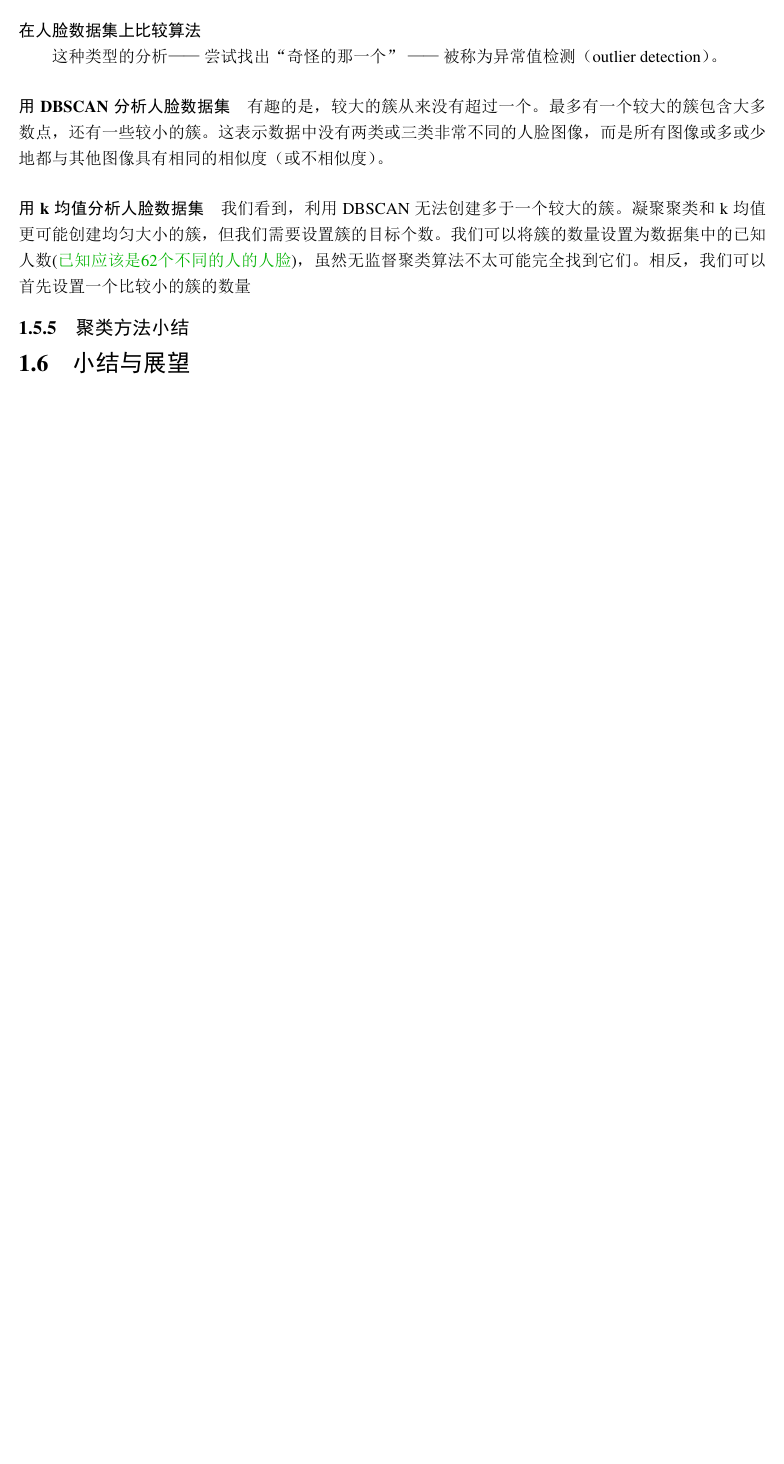
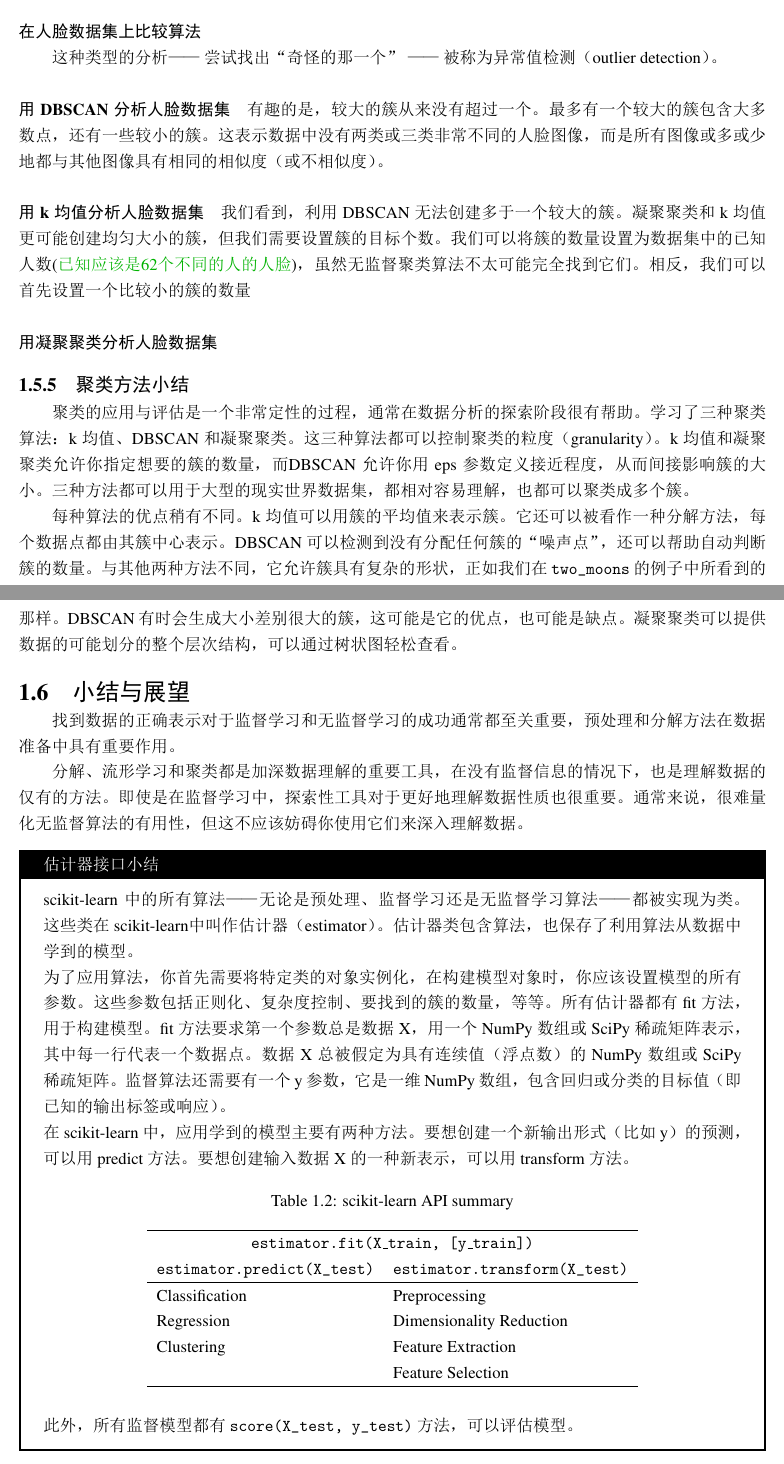
Before and after one commit to JPL-JUNO/Introduction-to-Machine-Learning-with-Python, a LaTeX book (Notes/main.tex, which reads Notes/Ch03.tex): part of page 21 of 21 before the commit and two parts of pages 21 and 22 of 22 after it, the two joined at a grey line, cut so that both start at the same text, the shorter picture padded with empty space. The pictures show the PDF file Notes/main.pdf that the author committed with the source.

Commit message:
第三章完结

```diff
--- a/Notes/Ch03.tex
+++ b/Notes/Ch03.tex
@@ -273,5 +273,38 @@ DBSCAN 的原理是识别特征空间的“拥挤”区域中的点，在这些
 \paragraph{用 DBSCAN 分析人脸数据集} 有趣的是，较大的簇从来没有超过一个。最多有一个较大的簇包含大多数点，还有一些较小的簇。这表示数据中没有两类或三类非常不同的人脸图像，而是所有图像或多或少地都与其他图像具有相同的相似度（或不相似度）。
 
 \paragraph{用 k 均值分析人脸数据集} 我们看到，利用 DBSCAN 无法创建多于一个较大的簇。凝聚聚类和 k 均值更可能创建均匀大小的簇，但我们需要设置簇的目标个数。我们可以将簇的数量设置为数据集中的已知人数(\tips{已知应该是62个不同的人的人脸})，虽然无监督聚类算法不太可能完全找到它们。相反，我们可以首先设置一个比较小的簇的数量
+
+\paragraph{用凝聚聚类分析人脸数据集}
 \subsection{聚类方法小结}
+聚类的应用与评估是一个非常定性的过程，通常在数据分析的探索阶段很有帮助。学习了三种聚类算法：k 均值、DBSCAN 和凝聚聚类。这三种算法都可以控制聚类的粒度（granularity）。k 均值和凝聚聚类允许你指定想要的簇的数量，而DBSCAN 允许你用 eps 参数定义接近程度，从而间接影响簇的大小。三种方法都可以用于大型的现实世界数据集，都相对容易理解，也都可以聚类成多个簇。
+
+每种算法的优点稍有不同。k 均值可以用簇的平均值来表示簇。它还可以被看作一种分解方法，每个数据点都由其簇中心表示。DBSCAN 可以检测到没有分配任何簇的“噪声点”，还可以帮助自动判断簇的数量。与其他两种方法不同，它允许簇具有复杂的形状，正如我们在 \verb|two_moons| 的例子中所看到的那样。DBSCAN 有时会生成大小差别很大的簇，这可能是它的优点，也可能是缺点。凝聚聚类可以提供数据的可能划分的整个层次结构，可以通过树状图轻松查看。
 \section{小结与展望}
+找到数据的正确表示对于监督学习和无监督学习的成功通常都至关重要，预处理和分解方法在数据准备中具有重要作用。
+
+分解、流形学习和聚类都是加深数据理解的重要工具，在没有监督信息的情况下，也是理解数据的仅有的方法。即使是在监督学习中，探索性工具对于更好地理解数据性质也很重要。通常来说，很难量化无监督算法的有用性，但这不应该妨碍你使用它们来深入理解数据。
+
+\begin{tcolorbox}[title=估计器接口小结]
+    scikit-learn 中的所有算法——无论是预处理、监督学习还是无监督学习算法——都被实现为类。这些类在 scikit-learn中叫作估计器（estimator）。估计器类包含算法，也保存了利用算法从数据中学到的模型。
+
+    为了应用算法，你首先需要将特定类的对象实例化，在构建模型对象时，你应该设置模型的所有参数。这些参数包括正则化、复杂度控制、要找到的簇的数量，等等。所有估计器都有 fit 方法，用于构建模型。fit 方法要求第一个参数总是数据 X，用一个 NumPy 数组或 SciPy 稀疏矩阵表示，其中每一行代表一个数据点。数据 X 总被假定为具有连续值（浮点数）的 NumPy 数组或 SciPy 稀疏矩阵。监督算法还需要有一个 y 参数，它是一维 NumPy 数组，包含回归或分类的目标值（即已知的输出标签或响应）。
+
+    在 scikit-learn 中，应用学到的模型主要有两种方法。要想创建一个新输出形式（比如 y）的预测，可以用 predict 方法。要想创建输入数据 X 的一种新表示，可以用 transform 方法。
+    \begin{table}[H]
+        \centering
+        \caption{scikit-learn API summary}
+        \label{scikit-learn API summary}
+        \begin{tabular}{ll}
+            \hline
+            \multicolumn{2}{c}{\texttt{estimator.fit(X\_train, [y\_train])}}      \\
+            \verb|estimator.predict(X_test)| & \verb|estimator.transform(X_test)| \\
+            \hline
+            Classification                   & Preprocessing                      \\
+            Regression                       & Dimensionality Reduction           \\
+            Clustering                       & Feature Extraction                 \\
+                                             & Feature Selection                  \\
+            \hline
+        \end{tabular}
+    \end{table}
+    此外，所有监督模型都有 \verb|score(X_test, y_test)| 方法，可以评估模型。
+\end{tcolorbox}
```
Also changed, not shown: Notes/preamble.tex (+2 -1 lines), Notes/table.tex (+14 -0 lines), Notes/main.pdf, 1 other file.
